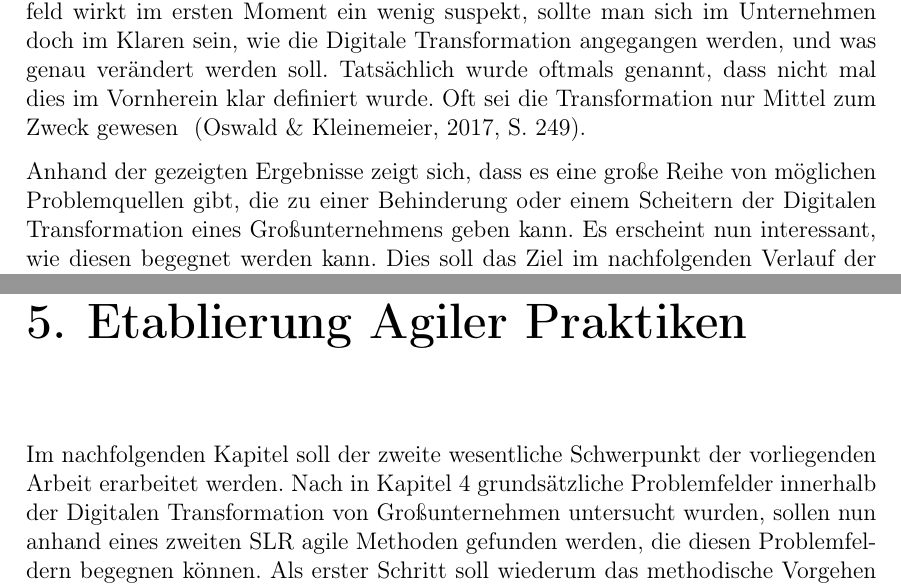
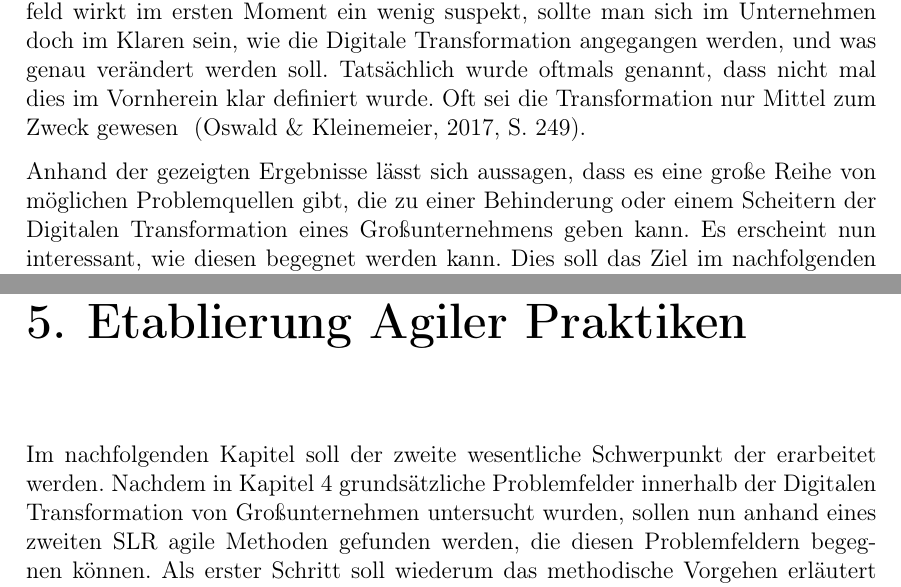
Before and after one commit to pinussilvestrus/master-thesis, a LaTeX thesis (thesis.tex, which reads chapters/agilepractices.tex, chapters/problemfields.tex): two parts of pages 41 and 43 of 67, joined at a grey line, cut so that both start at the same text. Compiled offline with pdfLaTeX.

Commit message:
chore(project): fix typos

```diff
--- a/chapters/agilepractices.tex
+++ b/chapters/agilepractices.tex
@@ -5,7 +5,7 @@
 % - Erarbeitung von verwendeten agilen Praktiken
 % - Evaluation hinsichtlich ihrer Anwendbarkeit bei den vorher erarbeiteten Problemfeldern
 
-Im nachfolgenden Kapitel soll der zweite wesentliche Schwerpunkt der vorliegenden Arbeit erarbeitet werden. Nach in \ref{problemfields} grundsätzliche Problemfelder innerhalb der Digitalen Transformation von Großunternehmen untersucht wurden, sollen nun anhand eines zweiten SLR agile Methoden gefunden werden, die diesen Problemfeldern begegnen können. Als erster Schritt soll wiederum das methodische Vorgehen erläutert werden, wonach eine Reihe von Literatur für das zweite SLR zusammengestellt wurde. Anhand dieser werden agile Methoden extrahiert, die vermehrt innerhalb des Transformationsprozesses eingesetzt wurden. Diese sollen anschließend kurz dargestellt und hinsichtlich ihrer Anwendbarkeit bei bestimmten Problemfeldern evaluiert werden. Als Ergebnis dessen sollen als generelles Resultat der vorliegenden Arbeit Best Practices für den Einsatz agiler Methoden in der Digitalen Transformation ausgearbeitet werden. Das nachfolgende Literaturreview wird durch das Akronym \textit{SLR 2} abgekürzt.
+Im nachfolgenden Kapitel soll der zweite wesentliche Schwerpunkt der erarbeitet werden. Nachdem in \ref{problemfields} grundsätzliche Problemfelder innerhalb der Digitalen Transformation von Großunternehmen untersucht wurden, sollen nun anhand eines zweiten SLR agile Methoden gefunden werden, die diesen Problemfeldern begegnen können. Als erster Schritt soll wiederum das methodische Vorgehen erläutert werden, wonach eine Reihe von Literatur für das zweite SLR zusammengestellt wurde. Anhand dieser werden agile Methoden extrahiert, die vermehrt innerhalb des Transformationsprozesses eingesetzt wurden. Diese sollen anschließend kurz dargestellt und hinsichtlich ihrer Anwendbarkeit bei bestimmten Problemfeldern evaluiert werden. Als Ergebnis dessen sollen als generelles Resultat der vorliegenden Arbeit Best Practices für den Einsatz agiler Methoden in der Digitalen Transformation ausgearbeitet werden. Das nachfolgende Literaturreview wird durch das Akronym \textit{SLR 2} abgekürzt.
 
 \section{Methodisches Vorgehen}
 \label{agilepractices:methods}
--- a/chapters/problemfields.tex
+++ b/chapters/problemfields.tex
@@ -314,7 +314,7 @@ Oft ist innerhalb der Digitalen Transformation nicht klar, wer der eigentliche
 
 Als letzter Punkt soll die \textit{fehlende digitale Strategie} genannt werden. Dieses Problemfeld wirkt im ersten Moment ein wenig suspekt, sollte man sich im Unternehmen doch im Klaren sein, wie die Digitale Transformation angegangen werden, und was genau verändert werden soll. Tatsächlich wurde oftmals genannt, dass nicht mal dies im Vornherein klar definiert wurde. Oft sei die Transformation nur Mittel zum Zweck gewesen \cite[S. 249]{oswald_shaping_2017}.
 
-Anhand der gezeigten Ergebnisse zeigt sich, dass es eine große Reihe von möglichen Problemquellen gibt, die zu einer Behinderung oder einem Scheitern der Digitalen Transformation eines Großunternehmens geben kann. Es erscheint nun interessant, wie diesen begegnet werden kann. Dies soll das Ziel im nachfolgenden Verlauf der Arbeit sein.
+Anhand der gezeigten Ergebnisse lässt sich aussagen, dass es eine große Reihe von möglichen Problemquellen gibt, die zu einer Behinderung oder einem Scheitern der Digitalen Transformation eines Großunternehmens geben kann. Es erscheint nun interessant, wie diesen begegnet werden kann. Dies soll das Ziel im nachfolgenden Verlauf der Arbeit sein.
 
 \section{Zusammenfassung}
 
```
